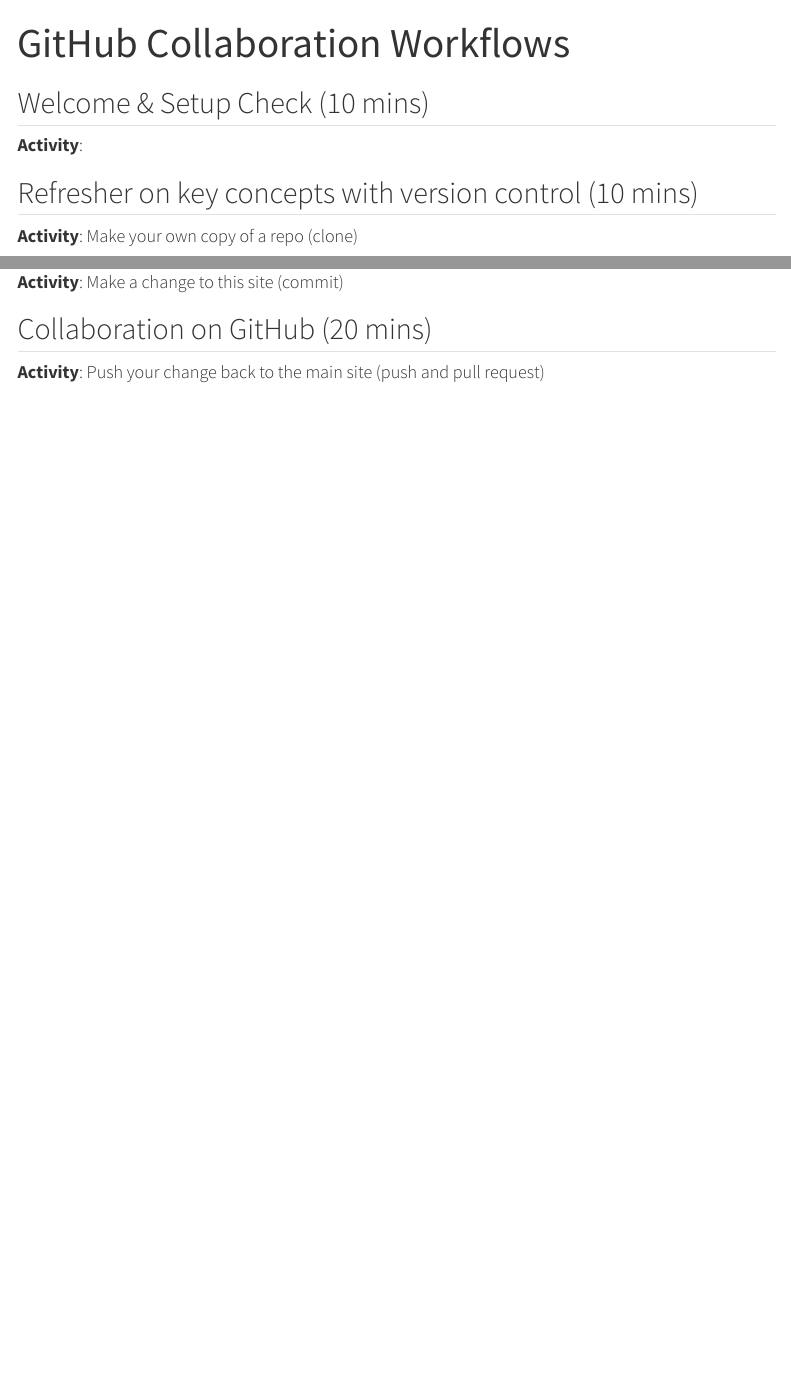
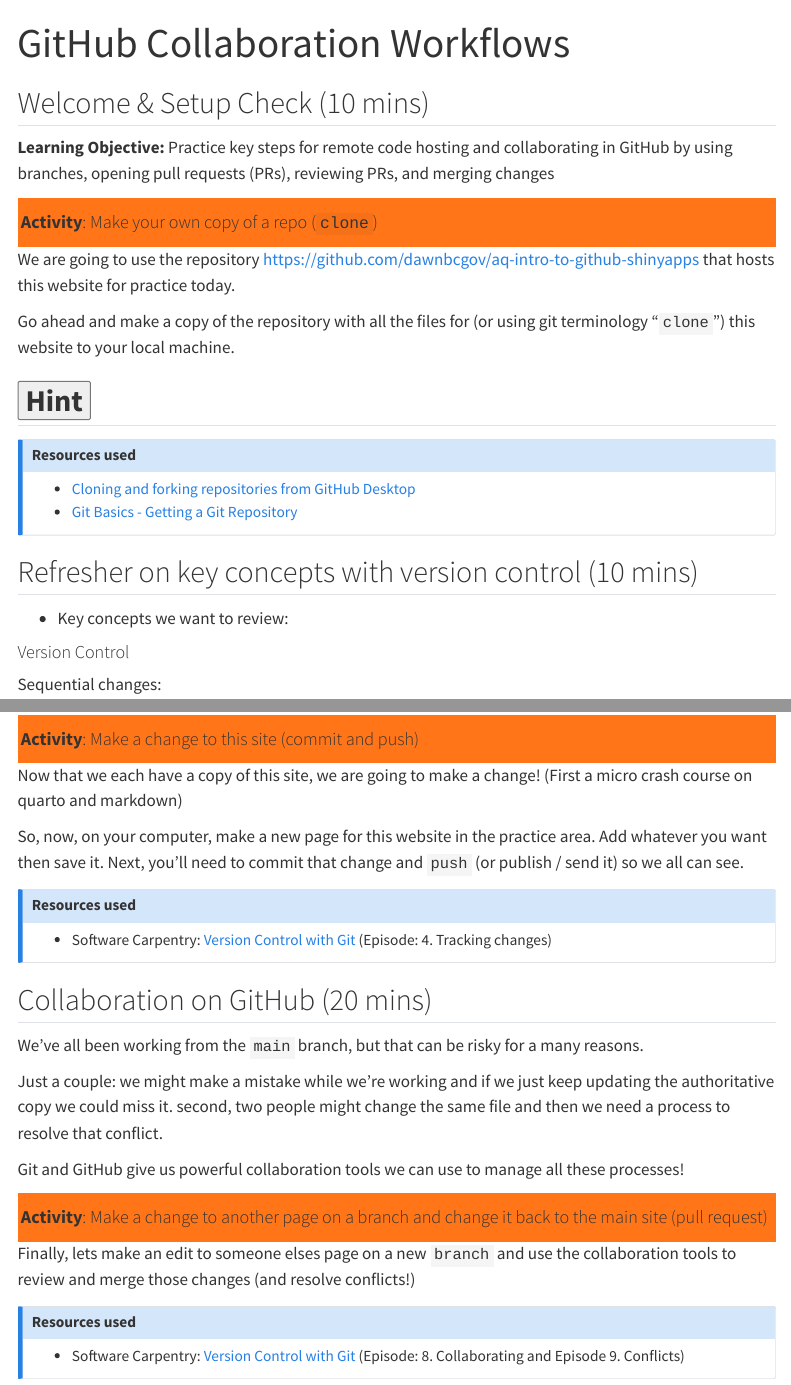
Before and after one commit to mibnazkar/aq-intro-to-github-shinyapps, a Quarto document (01-github-collaboration-workflows.qmd): the page in a window 1100 px wide, from its top, and a second part further down, joined at a grey line. Rendered offline with R 4.5, knitr and Pandoc in place of Quarto, with nearby package versions; menus at the side of the page are left out.

Commit message:
update to workshop

````diff
--- a/01-github-collaboration-workflows.qmd
+++ b/01-github-collaboration-workflows.qmd
@@ -4,7 +4,24 @@
 
 ## Welcome & Setup Check (10 mins)
 
+**Learning Objective:**  Practice key steps for remote code hosting and collaborating in GitHub by using branches, opening pull requests (PRs), reviewing PRs, and merging changes
 
+:::{.mark}
+#### **Activity**: Make your own copy of a repo (`clone`)
+:::
 
-#### **Activity**:
+We are going to use the repository <https://github.com/dawnbcgov/aq-intro-to-github-shinyapps> that hosts this website for practice today.
 
+Go ahead and make a copy of the repository with all the files for (or using git terminology "`clone`") this website to your local machine.
+
+```{=html}
+<div class="accordion">
+  <div class="accordion-item">
+    <h2 class="accordion-header" id="headingOne">
+      <button class="accordion-button collapsed" type="button" data-bs-toggle="collapse" data-bs-target="#collapseOne" aria-expanded="false" aria-controls="collapseOne">
+        <strong>Hint</strong>
+      </button>
+    </h2>
+    <div id="collapseOne" class="accordion-collapse collapse" aria-labelledby="headingOne" data-bs-parent="#accordionExample" style="">
+      <div class="accordion-body">
+        <ol>
@@ -11,5 +31,21 @@
+        </ol>
+      </div>
+    </div>
+  </div>
+</div>
+```
+
+:::{.callout-note}
+## Resources used
+
+- [Cloning and forking repositories from GitHub Desktop](https://docs.github.com/en/desktop/adding-and-cloning-repositories/cloning-and-forking-repositories-from-github-desktop)
+- [Git Basics - Getting a Git Repository](https://git-scm.com/book/en/v2/Git-Basics-Getting-a-Git-Repository)
+:::
 
 ## Refresher on key concepts with version control  (10 mins)
 
+- Key concepts we want to review:
 
-#### **Activity**: Make your own copy of a repo (clone)
+#### Version Control
+
+Sequential changes:
@@ -17,11 +77,38 @@
 
 ## Tracking changes (20 mins)
 
+:::{.mark}
+#### **Activity**: Make a change to this site (commit and push)
+:::
 
-#### **Activity**: Make a change to this site (commit)
+Now that we each have a copy of this site, we are going to make a change! (First a micro crash course on quarto and markdown)
+
+So, now, on your computer, make a new page for this website in the practice area. Add whatever you want then save it.
+Next, you'll need to commit that change and `push` (or publish / send it) so we all can see.
+
+:::{.callout-note}
+## Resources used
+
+- Software Carpentry: [Version Control with Git](https://swcarpentry.github.io/git-novice/) (Episode: 4. Tracking changes)
+:::
 
 
 ## Collaboration on GitHub (20 mins)
 
+We've all been working from the `main` branch, but that can be risky for a many reasons.
 
-#### **Activity**: Push your change back to the main site (push and pull request)
+Just a couple: we might make a mistake while we're working and if we just keep updating the authoritative copy we could miss it. second, two people might change the same file and then we need a process to resolve that conflict.
+
+Git and GitHub give us powerful collaboration tools we can use to manage all these processes!
+
+:::{.mark}
+#### **Activity**: Make a change to another page on a branch and change it back to the main site (pull request)
+:::
+
+Finally, lets make an edit to someone elses page on a new `branch` and use the collaboration tools to review and merge those changes (and resolve conflicts!)
+
+:::{.callout-note}
+## Resources used
+
+- Software Carpentry: [Version Control with Git](https://swcarpentry.github.io/git-novice/08-collab.html) (Episode: 8. Collaborating and Episode 9. Conflicts)
+:::
--- a/_quarto.yml
+++ b/_quarto.yml
@@ -14,11 +14,11 @@
       - section: "Resources"
         contents:
         - text: "Preparation and installation instructions"
-          href: ./preparation/
+          href: preparation/
         - text: "Markdown Reference"
-          href: ./preparation/markdown-reference.qmd
-      - text: "Practice"
-        href: ./practice/
+          href: preparation/markdown-reference.qmd
+      - section: "Practice"
+        contents: practice/*
 
 format:
   html:
````
Also changed, not shown: practice/another.qmd (added, +17 -0 lines), practice/index.qmd (line endings or trailing spaces), styles.css (line endings or trailing spaces), 01-github-collaboration-workflows.qmd (27 more changed lines).
